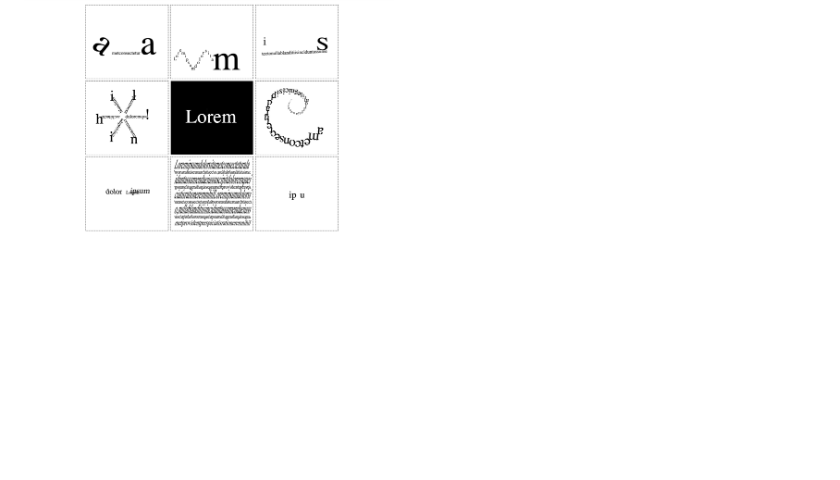
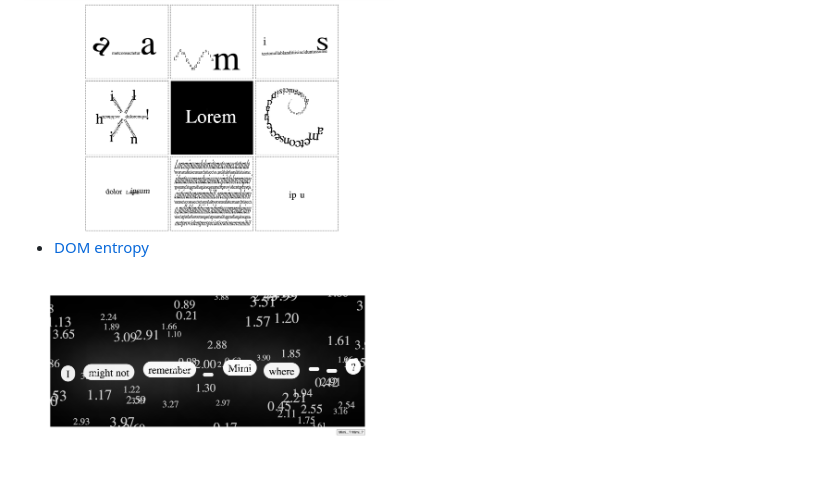
Before and after one commit to Rachel-Ruixuan/Commlab, a Markdown page: README.md, the part around the change. Rendered like a GitHub page; pictures changed too: docs/entropy/Mimi.png (added); blank space fills up the shorter version.

Commit message:
entropy release

```diff
--- a/README.md
+++ b/README.md
@@ -23,3 +23,7 @@ The live link to this page is:
 - [Lorem ipsum](lorem)
 
 <img src="docs/lorem/motion.png" alt="lorem demo" width="370">
+
+- [DOM entropy](entropy)
+
+<img src="docs/entropy/Mimi.png" alt="entropy demo" width="370">
```
Also changed, not shown: entropy/README.md (added, +8 -0 lines), 4 other files.
